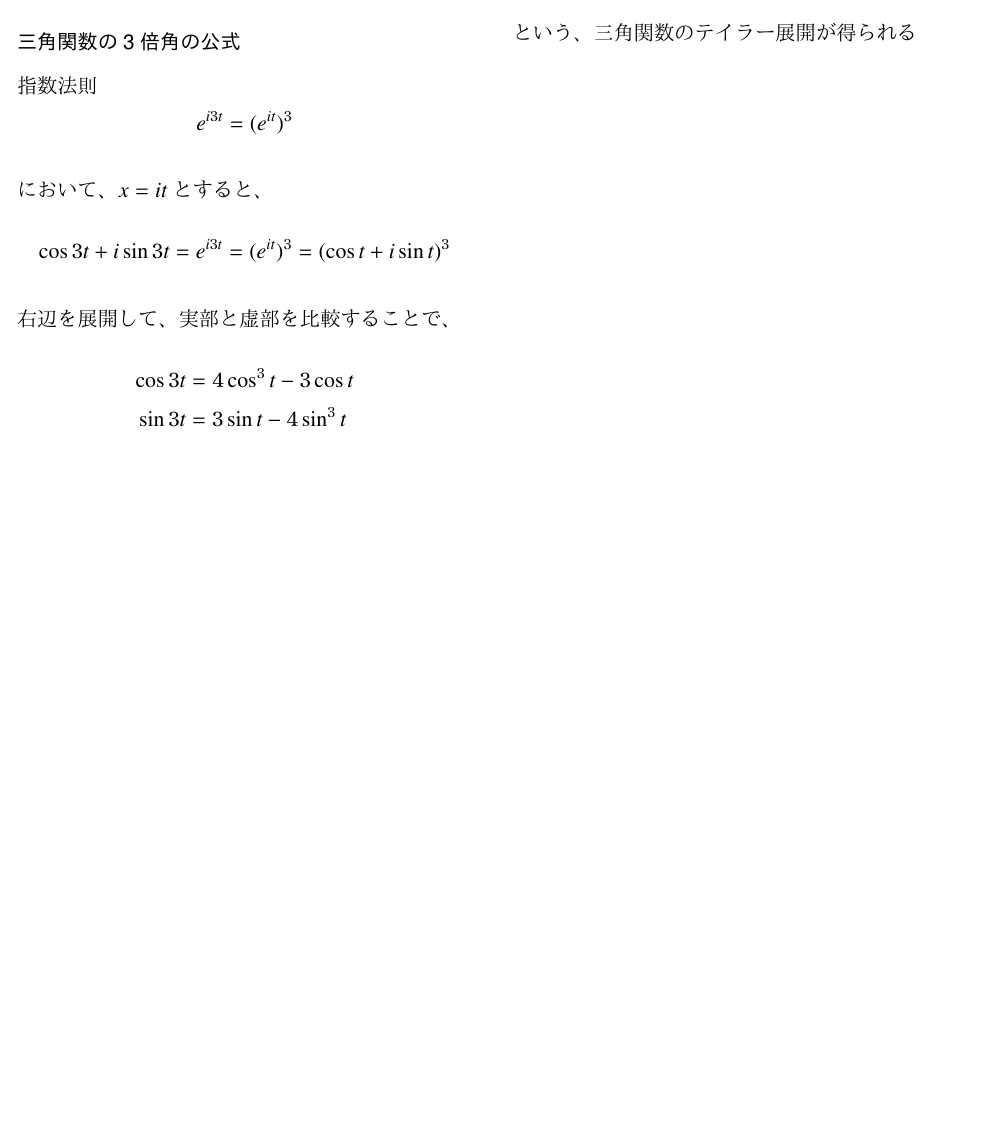
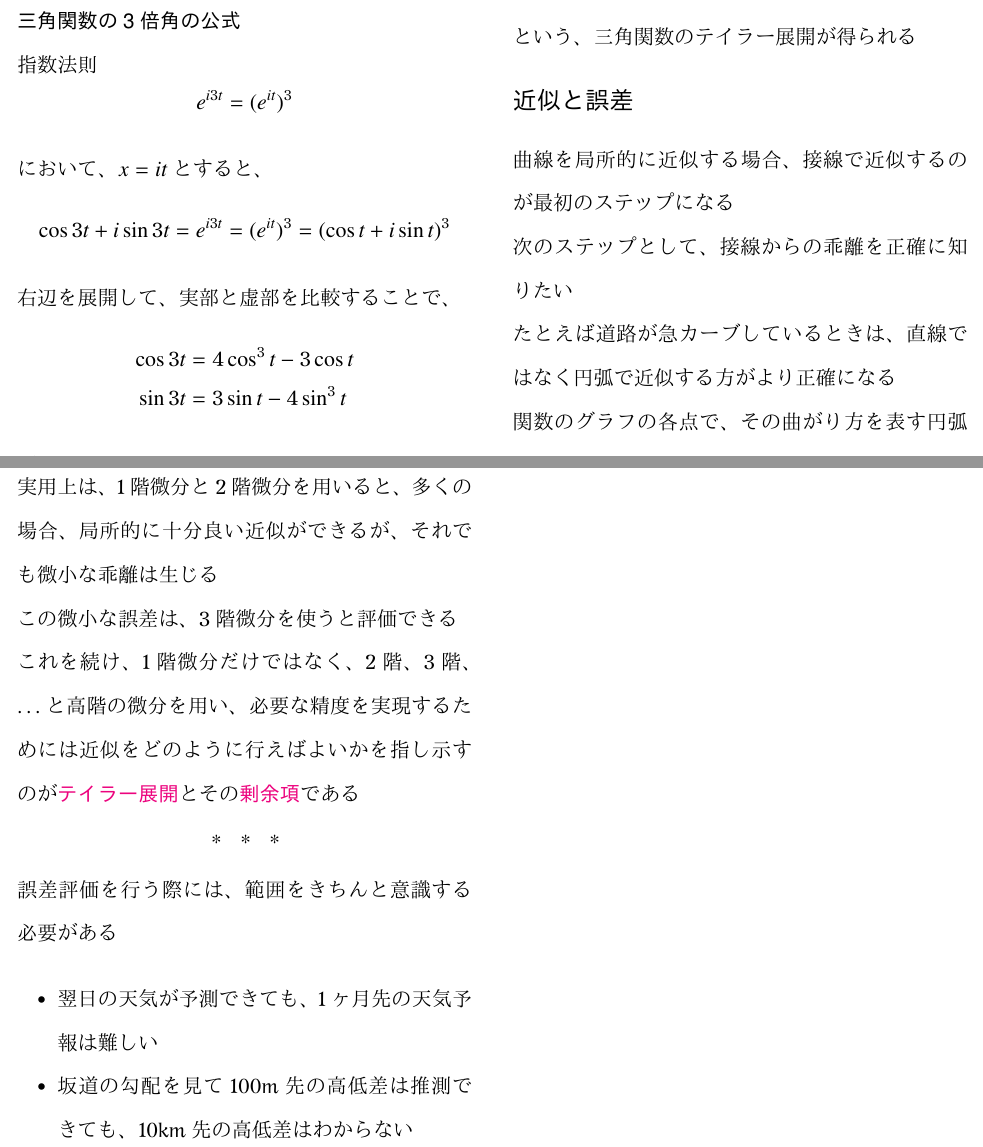
Before and after one commit to tetracalibers/latex-notes, a LaTeX document (book_jiriki_calc.tex, which reads book_jiriki_calc/section_4-8.tex): part of page 27 of 27 before the commit and two parts of pages 27 and 28 of 28 after it, the two joined at a grey line, cut so that both start at the same text, the shorter picture padded with empty space. The pictures show the PDF file out/book_jiriki_calc.pdf that the author committed with the source.

Commit message:
add note 4.8.0

```diff
--- /dev/null
+++ b/book_jiriki_calc/section_4-8.tex
@@ -0,0 +1,31 @@
+\documentclass[../book_jiriki_calc]{subfiles}
+
+\begin{document}
+
+\section*{近似と誤差}
+
+曲線を局所的に近似する場合、接線で近似するのが最初のステップになる
+
+次のステップとして、接線からの乖離を正確に知りたい
+
+たとえば道路が急カーブしているときは、直線ではなく円弧で近似する方がより正確になる
+
+関数のグラフの各点で、その曲がり方を表す円弧の半径を求めるのには2階の微分を使う
+
+\vskip\baselineskip
+
+実用上は、1階微分と2階微分を用いると、多くの場合、局所的に十分良い近似ができるが、それでも微小な乖離は生じる
+
+この微小な誤差は、3階微分を使うと評価できる
+
+これを続け、1階微分だけではなく、2階、3階、$\ldots$と高階の微分を用い、必要な精度を実現するためには近似をどのように行えばよいかを指し示すのが\keyword{テイラー展開}とその\keyword{剰余項}である
+
+\sectionline
+
+誤差評価を行う際には、範囲をきちんと意識する必要がある
+\begin{itemize}
+  \item 翌日の天気が予測できても、1ヶ月先の天気予報は難しい
+  \item 坂道の勾配を見て100m先の高低差は推測できても、10km先の高低差はわからない
+\end{itemize}
+
+\end{document}
```
Also changed, not shown: book_jiriki_calc.tex (+1 -0 lines), book_jiriki_calc/out/section_4-8.pdf (added), out/book_jiriki_calc.pdf.
